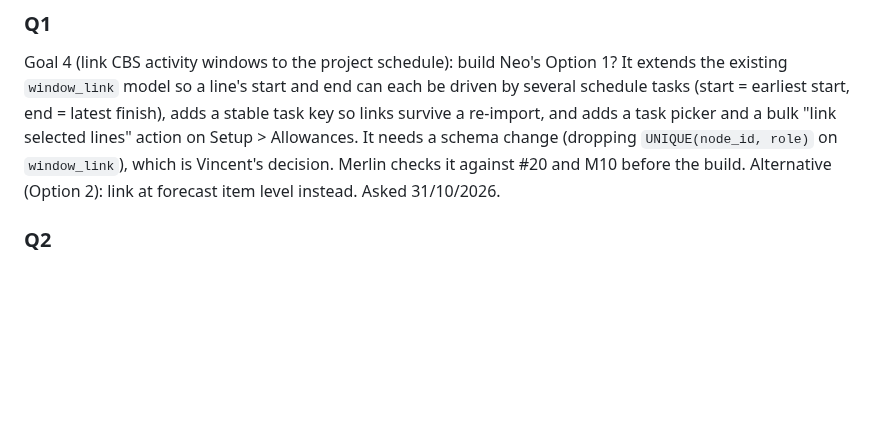
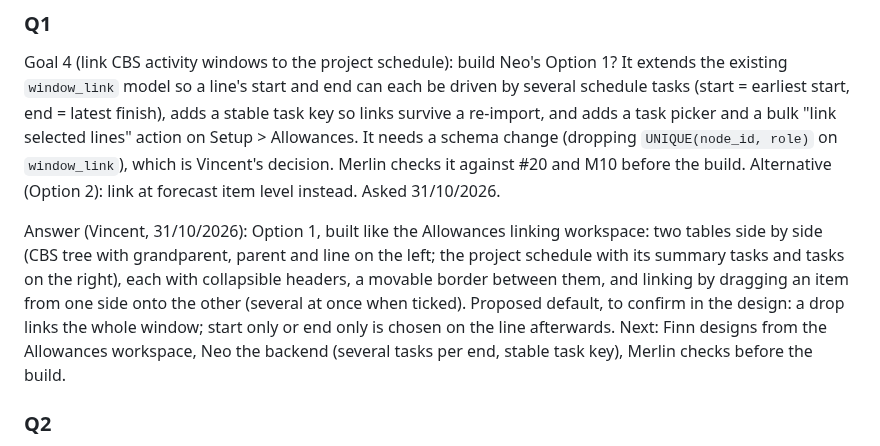
Before and after one commit to vdew1990/PMT, a Markdown page: docs/open-questions.md, the part around the change. GitHub-like rendering; blank space fills up the shorter version.

Commit message:
Record Q1: Option 1 as a two-pane drag workspace like Allowances
Co-Authored-By: Claude Opus 5.5 <noreply@anthropic.com>
Claude-Session: https://claude.ai/code/session_013jLTaVL9jGCtsSw7gCtpoc

```diff
--- a/docs/open-questions.md
+++ b/docs/open-questions.md
@@ -24,6 +24,13 @@ end = latest finish), adds a stable task key so links survive a re-import, and a
 "link selected lines" action on Setup > Allowances. It needs a schema change (dropping `UNIQUE(node_id, role)` on
 `window_link`), which is Vincent's decision. Merlin checks it against #20 and M10 before the build.
 Alternative (Option 2): link at forecast item level instead. Asked 31/10/2026.
+
+Answer (Vincent, 31/10/2026): Option 1, built like the Allowances linking workspace: two tables side by side (CBS tree
+with grandparent, parent and line on the left; the project schedule with its summary tasks and tasks on the right),
+each with collapsible headers, a movable border between them, and linking by dragging an item from one side onto the
+other (several at once when ticked). Proposed default, to confirm in the design: a drop links the whole window; start
+only or end only is chosen on the line afterwards. Next: Finn designs from the Allowances workspace, Neo the backend
+(several tasks per end, stable task key), Merlin checks before the build.
 
 ### Q2
 
```
